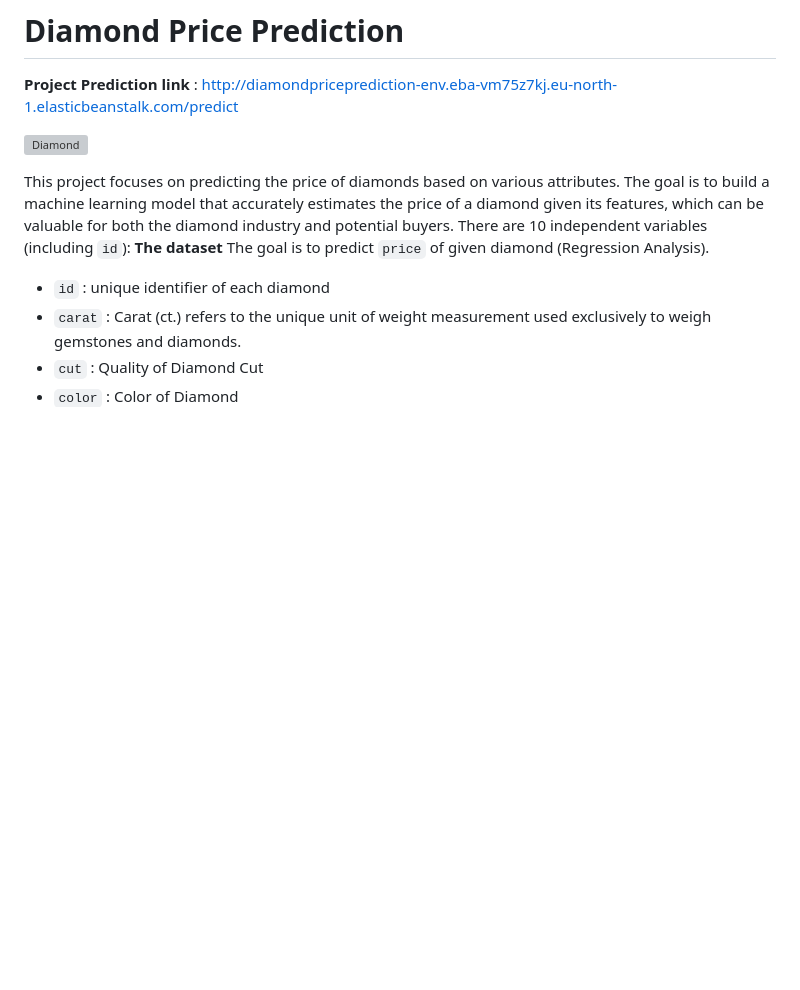
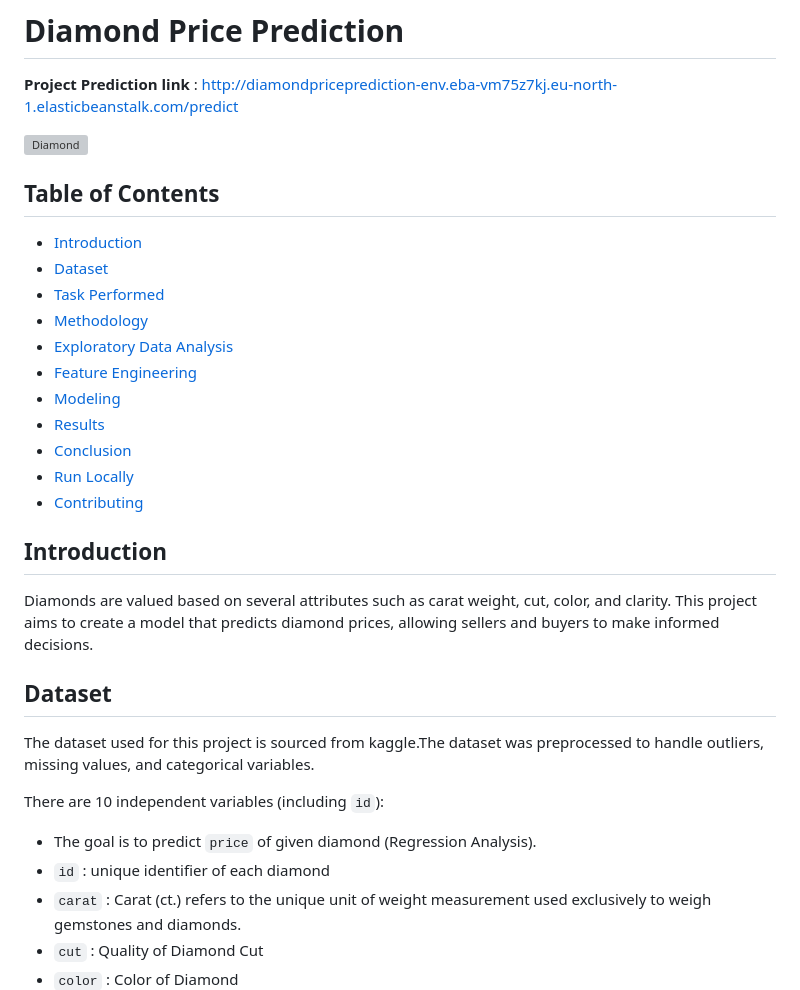
Before and after one commit to vamshikrishnha1/DiamondPriceprediction, a Markdown page: README.md, the part around one of its changes. Rendered like a GitHub page; blank space fills up the shorter version; grey boxes are pictures that could not be loaded.

```diff
--- a/README.md
+++ b/README.md
@@ -4,9 +4,32 @@
 
 ![Diamond](https://us.123rf.com/450wm/naphotos/naphotos1201/naphotos120100082/11825706-blue-diamond.jpg)
 
-This project focuses on predicting the price of diamonds based on various attributes. The goal is to build a machine learning model that accurately estimates the price of a diamond given its features, which can be valuable for both the diamond industry and potential buyers.
+
+## Table of Contents
+
+- [Introduction](#introduction)
+- [Dataset](#dataset)
+- [Task Performed](#Task-Performed)
+- [Methodology](#methodology)
+- [Exploratory Data Analysis](#exploratory-data-analysis)
+- [Feature Engineering](#feature-engineering)
+- [Modeling](#modeling)
+- [Results](#results)
+- [Conclusion](#conclusion)
+- [Run Locally](#Run-Locally)
+- [Contributing](#contributing)
+
+
+## Introduction
+
+Diamonds are valued based on several attributes such as carat weight, cut, color, and clarity. This project aims to create a model that predicts diamond prices, allowing sellers and buyers to make informed decisions.
+
+## Dataset
+
+The dataset used for this project is sourced from kaggle.The dataset was preprocessed to handle outliers, missing values, and categorical variables.
+
 There are 10 independent variables (including `id`):
-**The dataset** The goal is to predict `price` of given diamond (Regression Analysis).
+* The goal is to predict `price` of given diamond (Regression Analysis).
 * `id` : unique identifier of each diamond
 * `carat` : Carat (ct.) refers to the unique unit of weight measurement used exclusively to weigh gemstones and diamonds.
 * `cut` : Quality of Diamond Cut
```
Also changed, not shown: other parts of README.md (+1 -40 lines).
